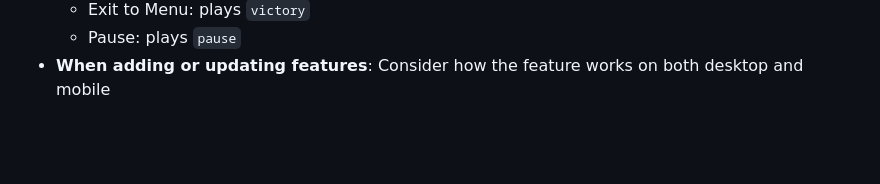
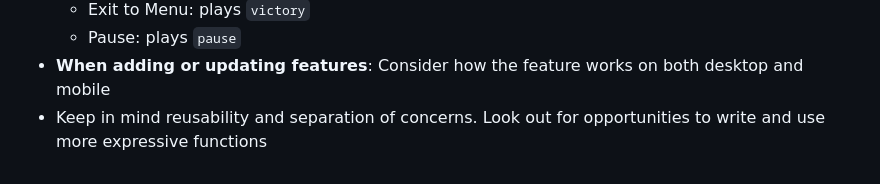
Before and after one commit to lex57ukr/jurassic-escape, a Markdown page: CLAUDE.md, the part around the change. Rendered like a GitHub page; blank space fills up the shorter version.

Commit message:
Add a note about preferred design pattern

```diff
--- a/CLAUDE.md
+++ b/CLAUDE.md
@@ -141,3 +141,4 @@ Levels defined in `levelConfigs` (lines 45-75):
   - Exit to Menu: plays `victory`
   - Pause: plays `pause`
 - **When adding or updating features**: Consider how the feature works on both desktop and mobile
+- Keep in mind reusability and separation of concerns. Look out for opportunities to write and use more expressive functions
```
